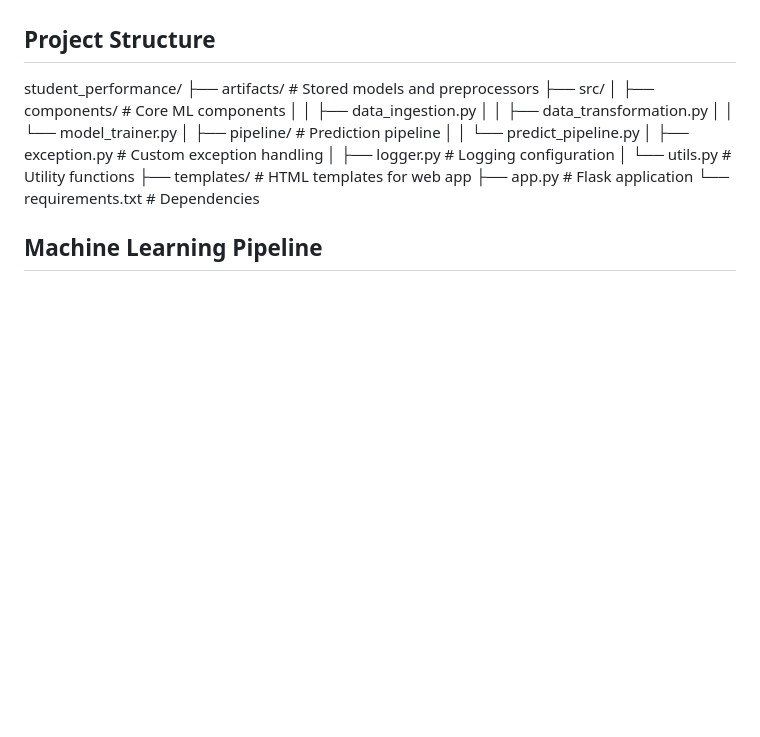
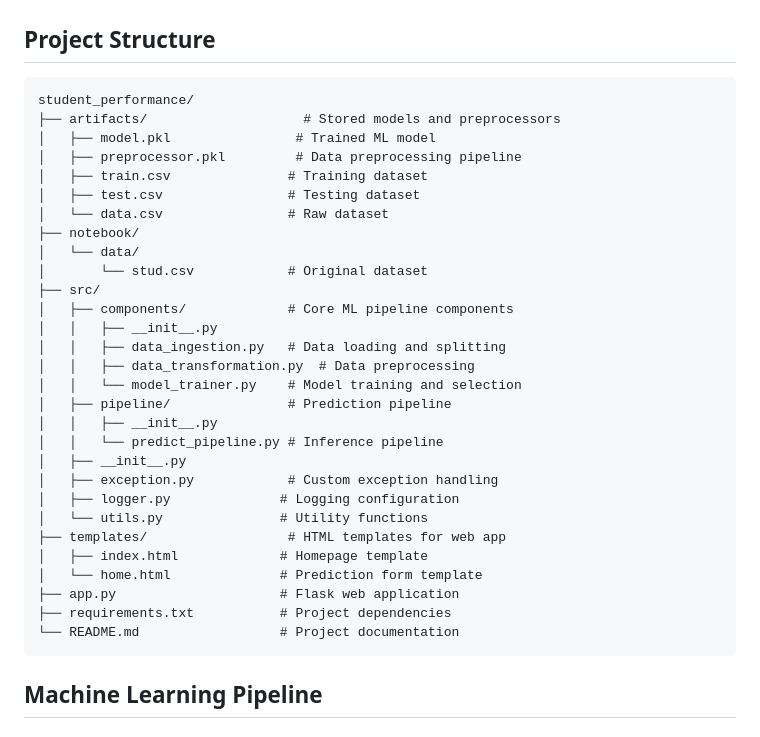
Before and after one commit to preetham-11/mlproject, a Markdown page: README.md, the part around the change. Drawn GitHub-style; blank space fills up the shorter version.

````diff
--- a/README.md
+++ b/README.md
@@ -15,21 +15,37 @@ A comprehensive machine learning project that predicts student math scores using
 
 ## Project Structure
 
+```
 student_performance/
-├── artifacts/ # Stored models and preprocessors
+├── artifacts/                    # Stored models and preprocessors
+│   ├── model.pkl                # Trained ML model
+│   ├── preprocessor.pkl         # Data preprocessing pipeline
+│   ├── train.csv               # Training dataset
+│   ├── test.csv                # Testing dataset
+│   └── data.csv                # Raw dataset
+├── notebook/
+│   └── data/
+│       └── stud.csv            # Original dataset
 ├── src/
-│ ├── components/ # Core ML components
-│ │ ├── data_ingestion.py
-│ │ ├── data_transformation.py
-│ │ └── model_trainer.py
-│ ├── pipeline/ # Prediction pipeline
-│ │ └── predict_pipeline.py
-│ ├── exception.py # Custom exception handling
-│ ├── logger.py # Logging configuration
-│ └── utils.py # Utility functions
-├── templates/ # HTML templates for web app
-├── app.py # Flask application
-└── requirements.txt # Dependencies
+│   ├── components/             # Core ML pipeline components
+│   │   ├── __init__.py
+│   │   ├── data_ingestion.py   # Data loading and splitting
+│   │   ├── data_transformation.py  # Data preprocessing
+│   │   └── model_trainer.py    # Model training and selection
+│   ├── pipeline/               # Prediction pipeline
+│   │   ├── __init__.py
+│   │   └── predict_pipeline.py # Inference pipeline
+│   ├── __init__.py
+│   ├── exception.py            # Custom exception handling
+│   ├── logger.py              # Logging configuration
+│   └── utils.py               # Utility functions
+├── templates/                  # HTML templates for web app
+│   ├── index.html             # Homepage template
+│   └── home.html              # Prediction form template
+├── app.py                     # Flask web application
+├── requirements.txt           # Project dependencies
+└── README.md                  # Project documentation
+```
 
 ## Machine Learning Pipeline
 
````
